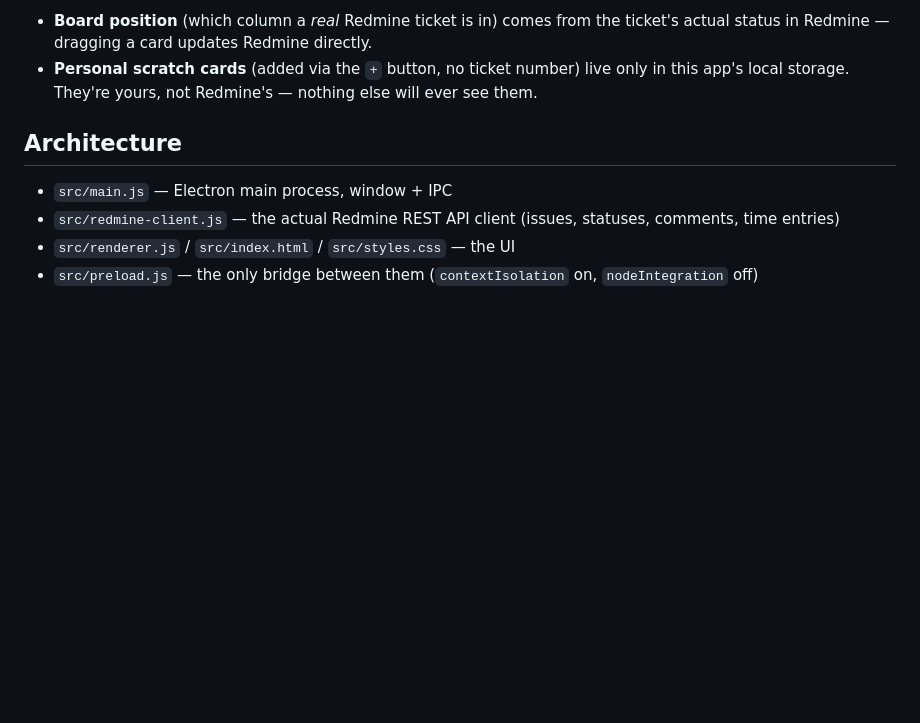
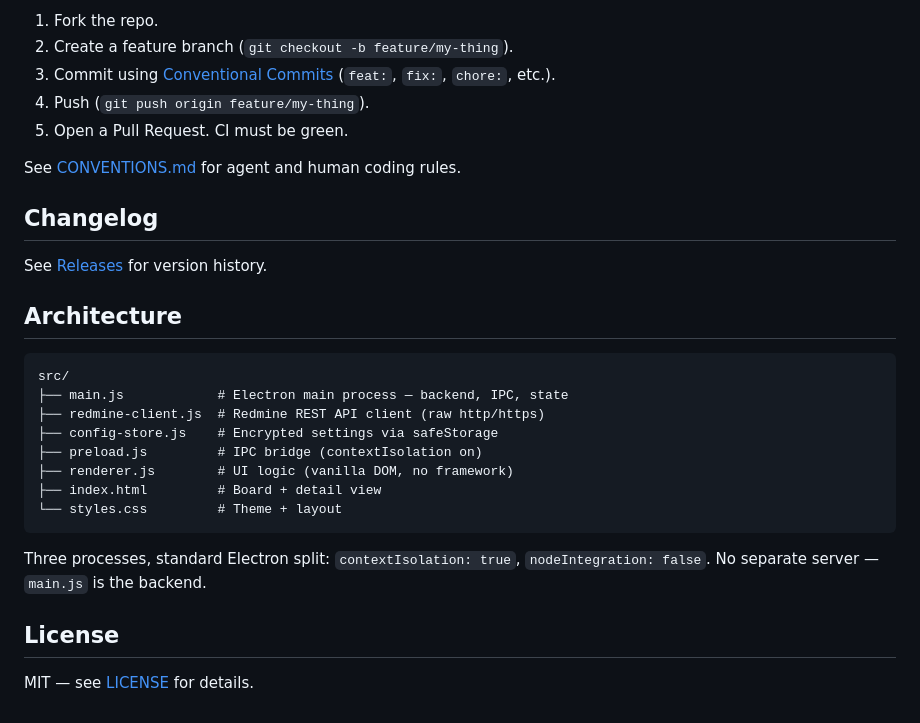
Before and after one commit to buluma/reddie, a Markdown page: README.md, the part around one of its changes. GitHub-like rendering; blank space fills up the shorter version.

````diff
--- a/README.md
+++ b/README.md
@@ -63,10 +140,31 @@ Each bumps `package.json`'s version, commits, tags (`vX.Y.Z`), and pushes — wh
 
-- **Board position** (which column a *real* Redmine ticket is in) comes from the ticket's actual status in Redmine — dragging a card updates Redmine directly.
-- **Personal scratch cards** (added via the `+` button, no ticket number) live only in this app's local storage. They're yours, not Redmine's — nothing else will ever see them.
+1. Fork the repo.
+2. Create a feature branch (`git checkout -b feature/my-thing`).
+3. Commit using [Conventional Commits](https://www.conventionalcommits.org/) (`feat:`, `fix:`, `chore:`, etc.).
+4. Push (`git push origin feature/my-thing`).
+5. Open a Pull Request. CI must be green.
+
+See [CONVENTIONS.md](CONVENTIONS.md) for agent and human coding rules.
+
+## Changelog
+
+See [Releases](https://github.com/buluma/reddie/releases) for version history.
 
 ## Architecture
 
-- `src/main.js` — Electron main process, window + IPC
-- `src/redmine-client.js` — the actual Redmine REST API client (issues, statuses, comments, time entries)
-- `src/renderer.js` / `src/index.html` / `src/styles.css` — the UI
-- `src/preload.js` — the only bridge between them (`contextIsolation` on, `nodeIntegration` off)
+```
+src/
+├── main.js            # Electron main process — backend, IPC, state
+├── redmine-client.js  # Redmine REST API client (raw http/https)
+├── config-store.js    # Encrypted settings via safeStorage
+├── preload.js         # IPC bridge (contextIsolation on)
+├── renderer.js        # UI logic (vanilla DOM, no framework)
+├── index.html         # Board + detail view
+└── styles.css         # Theme + layout
+```
+
+Three processes, standard Electron split: `contextIsolation: true`, `nodeIntegration: false`. No separate server — `main.js` is the backend.
+
+## License
+
+MIT — see [LICENSE](LICENSE) for details.
````
Also changed, not shown: other parts of README.md (+109 -32 lines).
